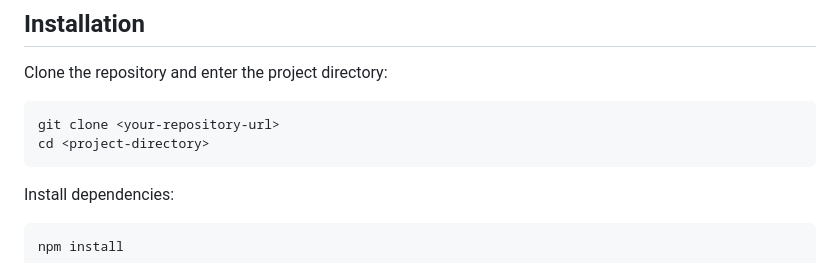
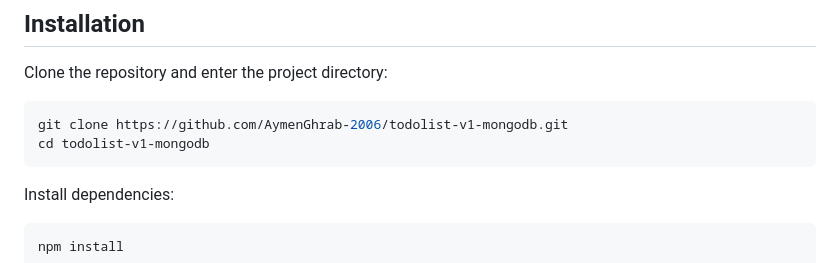
Before and after one commit to AymenGhrab-2006/todolist-v1-mongodb, a Markdown page: README.md, the part around the change. Rendered like a GitHub page.

Commit message:
Update README instructions

````diff
--- a/README.md
+++ b/README.md
@@ -48,8 +48,8 @@ Before running the project, install:
 Clone the repository and enter the project directory:
 
 ```bash
-git clone <your-repository-url>
-cd <project-directory>
+git clone https://github.com/AymenGhrab-2006/todolist-v1-mongodb.git
+cd todolist-v1-mongodb
 ```
 
 Install dependencies:
````
